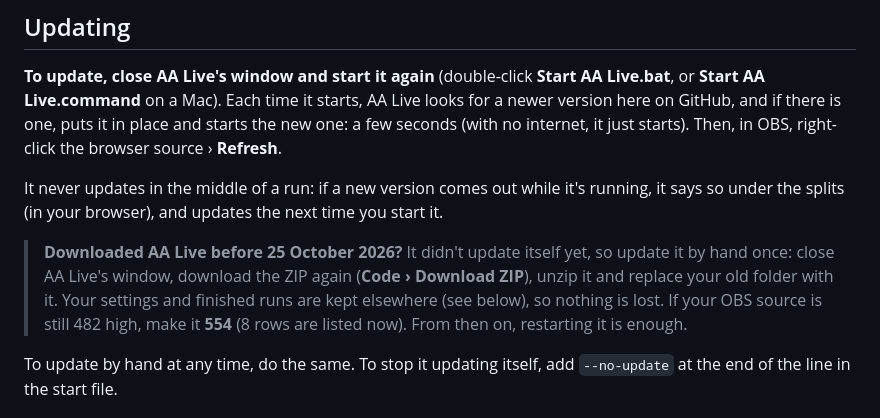
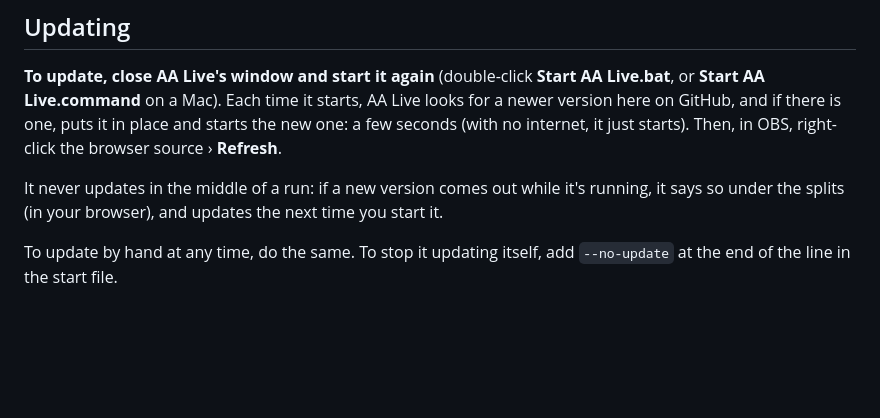
Before and after one commit to zesskyo/aa-no-reset-timer, a Markdown page: README.md, the part around the change. Drawn GitHub-style; blank space fills up the shorter version.

```diff
--- a/README.md
+++ b/README.md
@@ -66,8 +66,6 @@ Double-click **app\Replay a run.bat** (Windows) or **app/Replay a run.command**
 
 It never updates in the middle of a run: if a new version comes out while it's running, it says so under the splits (in your browser), and updates the next time you start it.
 
-> **Downloaded AA Live before 25 October 2026?** It didn't update itself yet, so update it by hand once: close AA Live's window, download the ZIP again (**Code › Download ZIP**), unzip it and replace your old folder with it. Your settings and finished runs are kept elsewhere (see below), so nothing is lost. If your OBS source is still 482 high, make it **554** (8 rows are listed now). From then on, restarting it is enough.
-
 To update by hand at any time, do the same. To stop it updating itself, add `--no-update` at the end of the line in the start file.
 
 ## Where it keeps things
```
